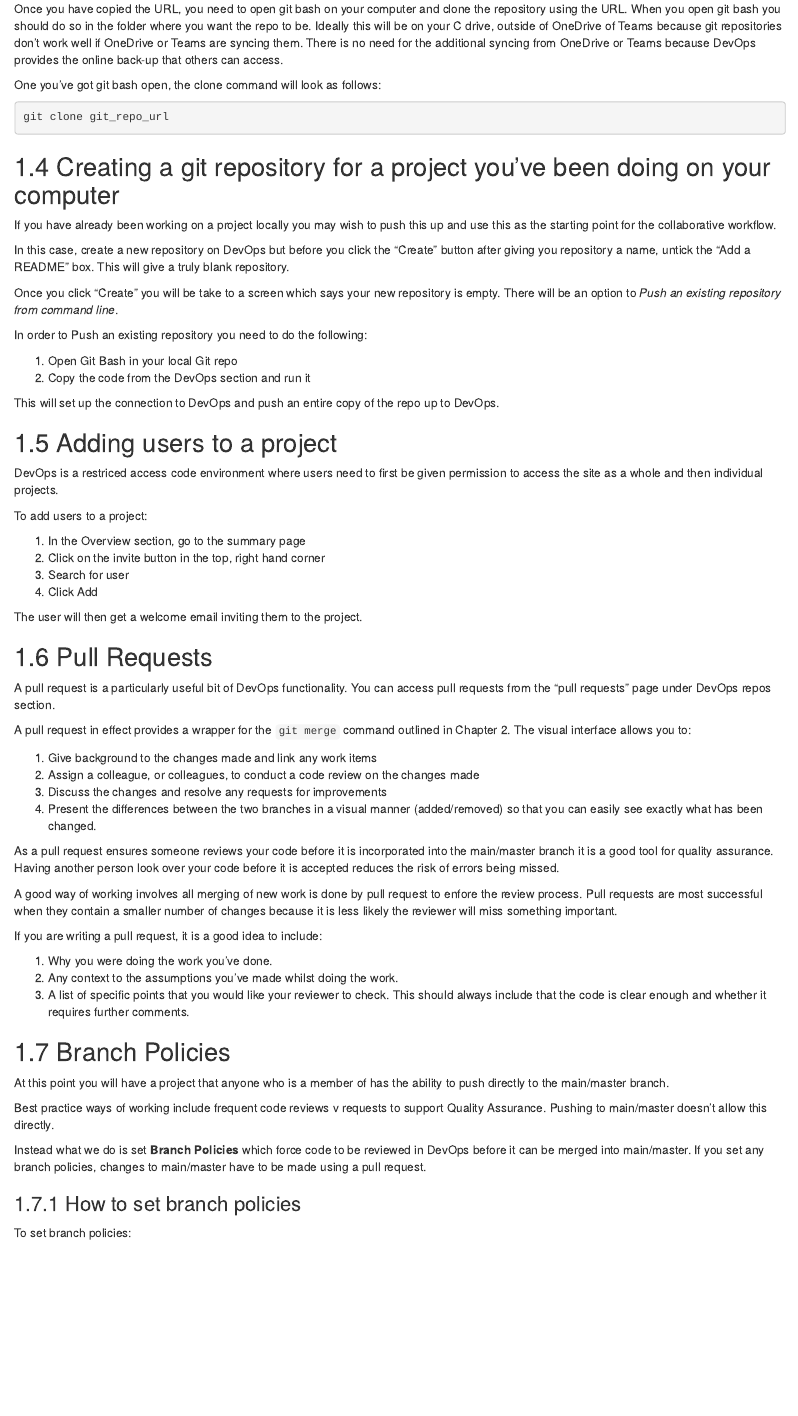
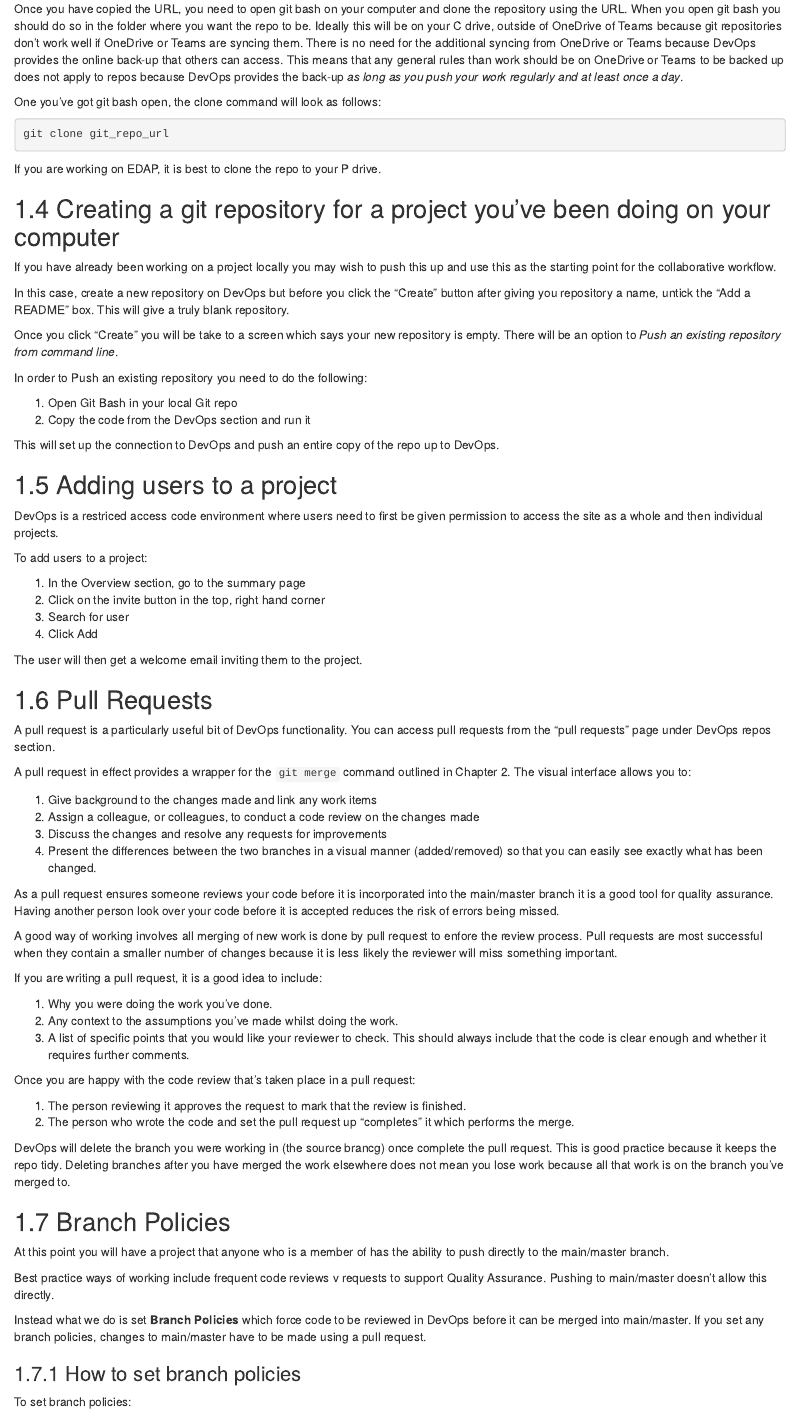
Before and after one commit to dfe-analytical-services/azure-devops-for-analysis, an R Markdown document (03-devops-overview.Rmd): the page in a window 1100 px wide, from 1440 px down. Rendered offline with R 4.5, knitr and Pandoc, with nearby package versions; drawn as R Markdown's standard HTML page in place of the format the file asks for.

Commit message:
Bringing in comments from the discussion on Teams.

````diff
--- a/03-devops-overview.Rmd
+++ b/03-devops-overview.Rmd
@@ -65,12 +65,16 @@
 Ideally this will be on your C drive, outside of OneDrive of Teams because git repositories don't work well if OneDrive
 or Teams are syncing them.
 There is no need for the additional syncing from OneDrive or Teams because DevOps provides the online back-up that others can access.
+This means that any general rules than work should be on OneDrive or Teams to be backed up does not apply to repos because DevOps provides the back-up *as long as you push your work regularly and at least once a day*.
 
 One you've got git bash open, the clone command will look as follows:
 
 ```sh
 git clone git_repo_url
 ```
+
+If you are working on EDAP, it is best to clone the repo to your P drive.
+
 
 ## Creating a git repository for a project you've been doing on your computer
 
@@ -125,6 +129,15 @@
 2. Any context to the assumptions you've made whilst doing the work.
 3. A list of specific points that you would like your reviewer to check. This should always include that the code is clear enough and whether it requires further comments.
 
+Once you are happy with the code review that's taken place in a pull request:
+
+1. The person reviewing it approves the request to mark that the review is finished.
+2. The person who wrote the code and set the pull request up "completes" it which performs the merge.
+
+DevOps will delete the branch you were working in (the source brancg) once complete the pull request.
+This is good practice because it keeps the repo tidy.
+Deleting branches after you have merged the work elsewhere does not mean you lose work because all that work is on the branch you've merged to.
+
 ## Branch Policies
 
 At this point you will have a project that anyone who is a member of has the ability to push directly to the main/master branch.
````
